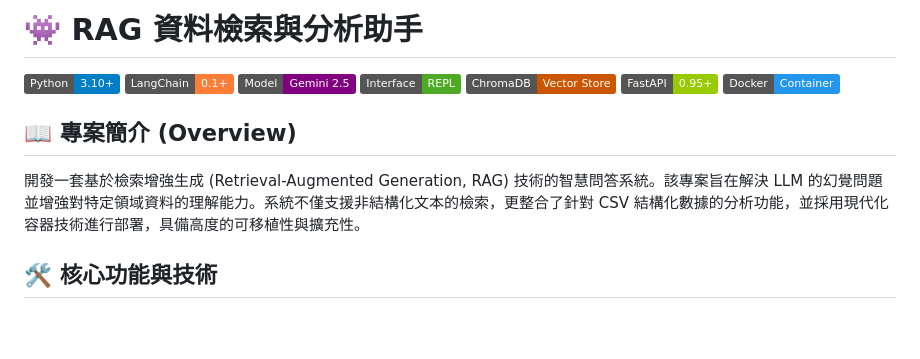
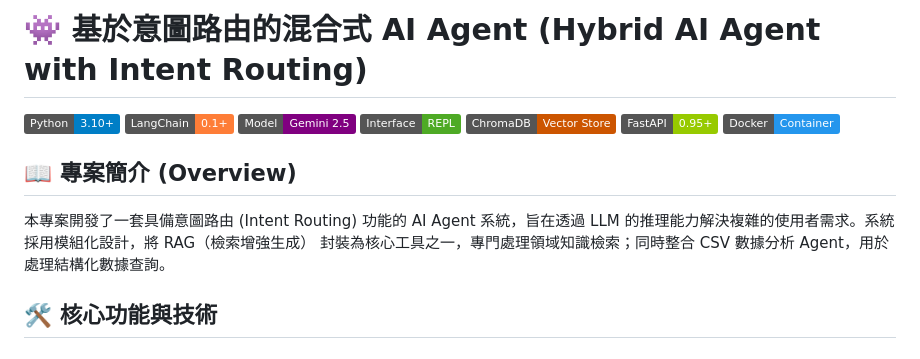
Before and after one commit to JeremyChouJI/RAGPractice, a Markdown page: README.md, the part around the change. GitHub-like rendering; badges without logos; blank space fills up the shorter version.

Commit message:
[0] Updated README.md

```diff
--- a/README.md
+++ b/README.md
@@ -1,4 +1,4 @@
-# 👾 RAG 資料檢索與分析助手
+# 👾 基於意圖路由的混合式 AI Agent (Hybrid AI Agent with Intent Routing)
 ![Python](https://img.shields.io/badge/Python-3.10+-blue.svg)
 ![LangChain](https://img.shields.io/badge/LangChain-0.1+-orange.svg)
 ![Gemini](https://img.shields.io/badge/Model-Gemini%202.5-purple)
@@ -8,7 +8,7 @@
 ![Docker](https://img.shields.io/badge/Docker-Container-2496ED?logo=docker&logoColor=white)
 
 ## 📖 專案簡介 (Overview)
-開發一套基於檢索增強生成 (Retrieval-Augmented Generation, RAG) 技術的智慧問答系統。該專案旨在解決 LLM 的幻覺問題並增強對特定領域資料的理解能力。系統不僅支援非結構化文本的檢索，更整合了針對 CSV 結構化數據的分析功能，並採用現代化容器技術進行部署，具備高度的可移植性與擴充性。
+本專案開發了一套具備意圖路由 (Intent Routing) 功能的 AI Agent 系統，旨在透過 LLM 的推理能力解決複雜的使用者需求。系統採用模組化設計，將 RAG（檢索增強生成） 封裝為核心工具之一，專門處理領域知識檢索；同時整合 CSV 數據分析 Agent，用於處理結構化數據查詢。
 
 ## 🛠️ 核心功能與技術
 
```
